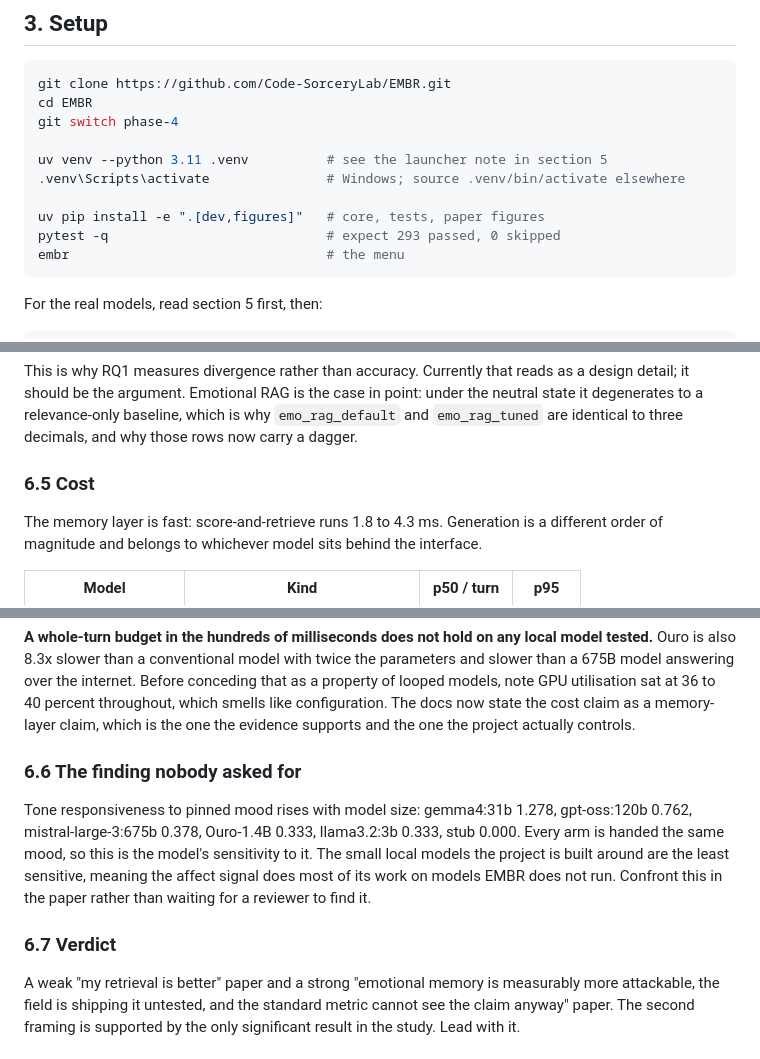
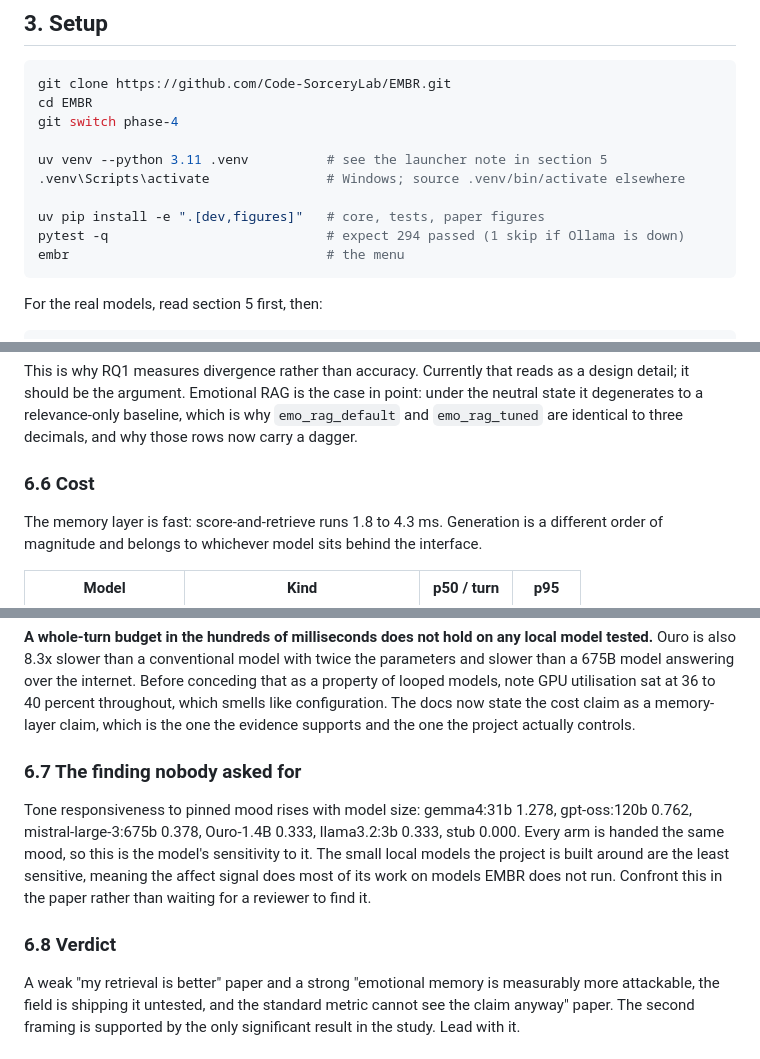
Before and after one commit to Code-SorceryLab/EMBR, a Markdown page: docs/handoff.md, 3 parts joined by grey strips. Rendered like a GitHub page.

````diff
--- a/docs/handoff.md
+++ b/docs/handoff.md
@@ -46,7 +51,7 @@ uv venv --python 3.11 .venv          # see the launcher note in section 5
 .venv\Scripts\activate               # Windows; source .venv/bin/activate elsewhere
 
 uv pip install -e ".[dev,figures]"   # core, tests, paper figures
-pytest -q                            # expect 293 passed, 0 skipped
+pytest -q                            # expect 294 passed (1 skip if Ollama is down)
 embr                                 # the menu
 ```
 
@@ -181,7 +224,7 @@ detail; it should be the argument. Emotional RAG is the case in point: under the
 it degenerates to a relevance-only baseline, which is why `emo_rag_default` and
 `emo_rag_tuned` are identical to three decimals, and why those rows now carry a dagger.
 
-### 6.5 Cost
+### 6.6 Cost
 
 The memory layer is fast: score-and-retrieve runs 1.8 to 4.3 ms. Generation is a different
 order of magnitude and belongs to whichever model sits behind the interface.
@@ -205,7 +248,7 @@ looped models, note GPU utilisation sat at 36 to 40 percent throughout, which sm
 configuration. The docs now state the cost claim as a memory-layer claim, which is the one the
 evidence supports and the one the project actually controls.
 
-### 6.6 The finding nobody asked for
+### 6.7 The finding nobody asked for
 
 Tone responsiveness to pinned mood rises with model size: gemma4:31b 1.278, gpt-oss:120b
 0.762, mistral-large-3:675b 0.378, Ouro-1.4B 0.333, llama3.2:3b 0.333, stub 0.000. Every arm
@@ -214,7 +257,7 @@ project is built around are the least sensitive, meaning the affect signal does
 work on models EMBR does not run. Confront this in the paper rather than waiting for a
 reviewer to find it.
 
-### 6.7 Verdict
+### 6.8 Verdict
 
 A weak "my retrieval is better" paper and a strong "emotional memory is measurably more
 attackable, the field is shipping it untested, and the standard metric cannot see the claim
````
Also changed, not shown: other parts of docs/handoff.md (+48 -5 lines), README.md (+12 -3 lines), data/figures/rq2_latency.png, data/figures/rq3_ablation.png, data/figures/rq3_retrieval.png, 10 other files.
